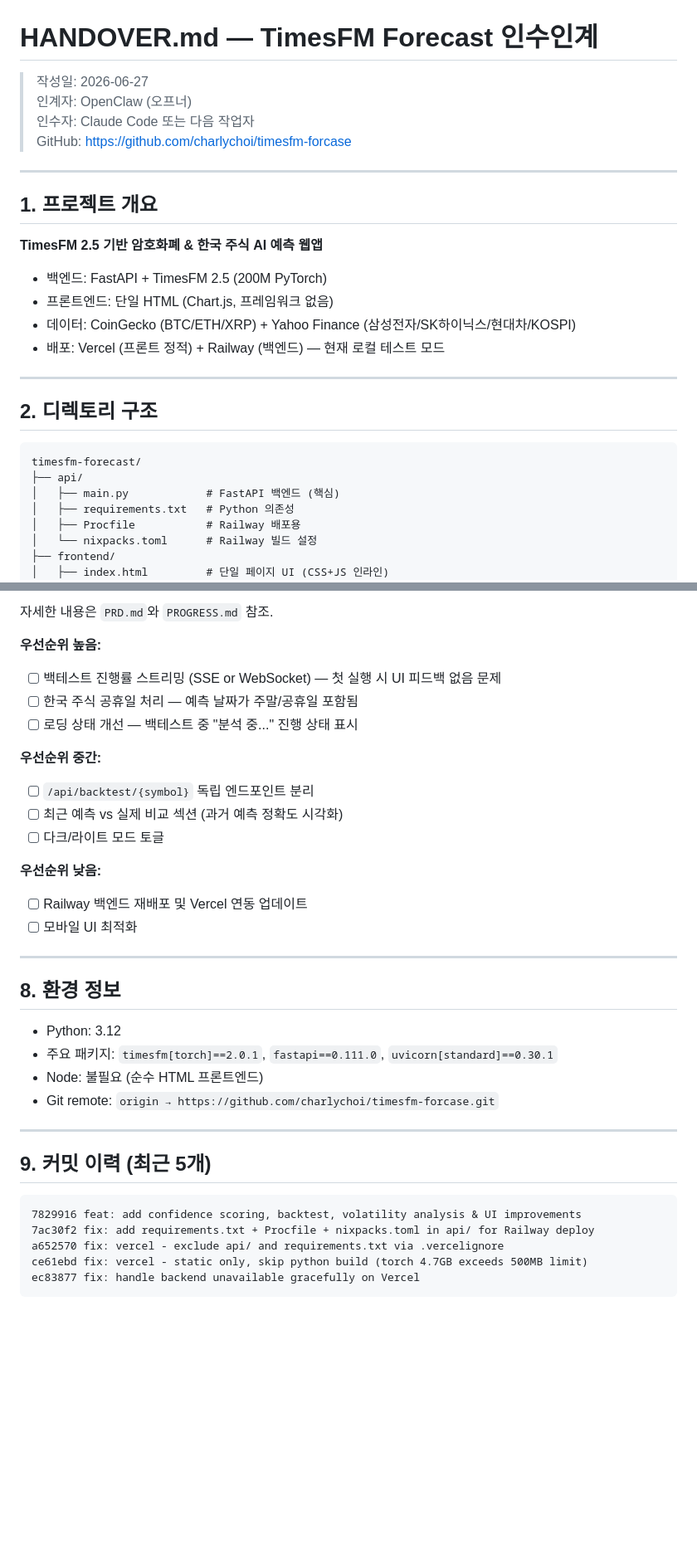
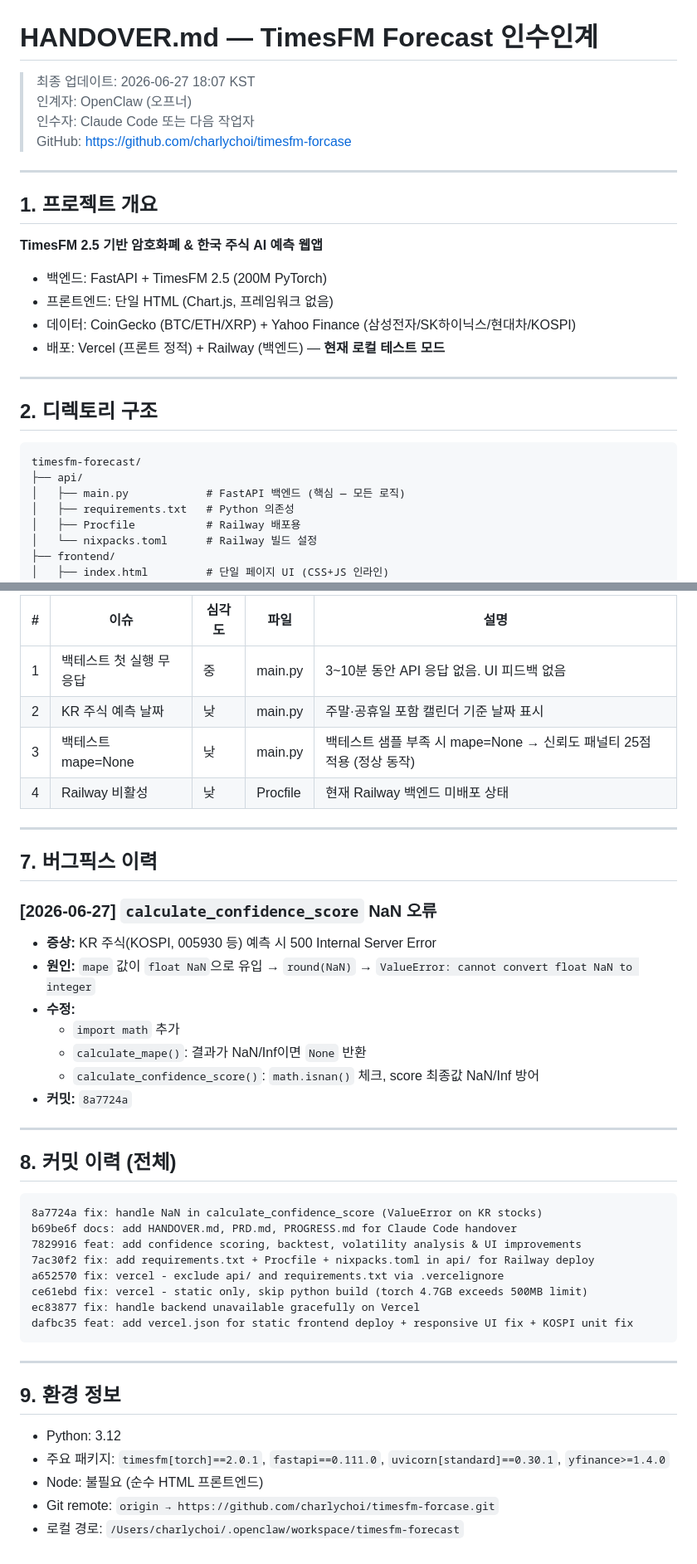
Before and after one commit to charlychoi/timesfm-forcase, a Markdown page: HANDOVER.md, 2 parts joined by grey strips. Shown at 83% size. GitHub-like rendering; blank space fills up the shorter version.

````diff
--- a/HANDOVER.md
+++ b/HANDOVER.md
@@ -1,6 +1,6 @@
 # HANDOVER.md — TimesFM Forecast 인수인계
 
-> 작성일: 2026-06-27
+> 최종 업데이트: 2026-06-27 18:07 KST
 > 인계자: OpenClaw (오프너)
 > 인수자: Claude Code 또는 다음 작업자
 > GitHub: https://github.com/charlychoi/timesfm-forcase
@@ -14,7 +14,7 @@
 - 백엔드: FastAPI + TimesFM 2.5 (200M PyTorch)
 - 프론트엔드: 단일 HTML (Chart.js, 프레임워크 없음)
 - 데이터: CoinGecko (BTC/ETH/XRP) + Yahoo Finance (삼성전자/SK하이닉스/현대차/KOSPI)
-- 배포: Vercel (프론트 정적) + Railway (백엔드) — 현재 로컬 테스트 모드
+- 배포: Vercel (프론트 정적) + Railway (백엔드) — **현재 로컬 테스트 모드**
 
 ---
 
@@ -23,7 +23,7 @@
 ```
 timesfm-forecast/
 ├── api/
-│   ├── main.py            # FastAPI 백엔드 (핵심)
+│   ├── main.py            # FastAPI 백엔드 (핵심 — 모든 로직)
 │   ├── requirements.txt   # Python 의존성
 │   ├── Procfile           # Railway 배포용
 │   └── nixpacks.toml      # Railway 빌드 설정
@@ -131,37 +173,45 @@ _backtest_cache  # 백테스트 캐시: TTL 1시간
 
-자세한 내용은 `PRD.md`와 `PROGRESS.md` 참조.
-
-**우선순위 높음:**
-- [ ] 백테스트 진행률 스트리밍 (SSE or WebSocket) — 첫 실행 시 UI 피드백 없음 문제
-- [ ] 한국 주식 공휴일 처리 — 예측 날짜가 주말/공휴일 포함됨
-- [ ] 로딩 상태 개선 — 백테스트 중 "분석 중..." 진행 상태 표시
-
-**우선순위 중간:**
-- [ ] `/api/backtest/{symbol}` 독립 엔드포인트 분리
-- [ ] 최근 예측 vs 실제 비교 섹션 (과거 예측 정확도 시각화)
-- [ ] 다크/라이트 모드 토글
-
-**우선순위 낮음:**
-- [ ] Railway 백엔드 재배포 및 Vercel 연동 업데이트
-- [ ] 모바일 UI 최적화
+| # | 이슈 | 심각도 | 파일 | 설명 |
+|---|---|---|---|---|
+| 1 | 백테스트 첫 실행 무응답 | 중 | main.py | 3~10분 동안 API 응답 없음. UI 피드백 없음 |
+| 2 | KR 주식 예측 날짜 | 낮 | main.py | 주말·공휴일 포함 캘린더 기준 날짜 표시 |
+| 3 | 백테스트 mape=None | 낮 | main.py | 백테스트 샘플 부족 시 mape=None → 신뢰도 패널티 25점 적용 (정상 동작) |
+| 4 | Railway 비활성 | 낮 | Procfile | 현재 Railway 백엔드 미배포 상태 |
 
 ---
 
-## 8. 환경 정보
+## 7. 버그픽스 이력
 
-- Python: 3.12
-- 주요 패키지: `timesfm[torch]==2.0.1`, `fastapi==0.111.0`, `uvicorn[standard]==0.30.1`
-- Node: 불필요 (순수 HTML 프론트엔드)
-- Git remote: `origin → https://github.com/charlychoi/timesfm-forcase.git`
+### [2026-06-27] `calculate_confidence_score` NaN 오류
+- **증상:** KR 주식(KOSPI, 005930 등) 예측 시 500 Internal Server Error
+- **원인:** `mape` 값이 `float NaN`으로 유입 → `round(NaN)` → `ValueError: cannot convert float NaN to integer`
+- **수정:**
+  - `import math` 추가
+  - `calculate_mape()`: 결과가 NaN/Inf이면 `None` 반환
+  - `calculate_confidence_score()`: `math.isnan()` 체크, score 최종값 NaN/Inf 방어
+- **커밋:** `8a7724a`
 
 ---
 
-## 9. 커밋 이력 (최근 5개)
+## 8. 커밋 이력 (전체)
 
 ```
+8a7724a fix: handle NaN in calculate_confidence_score (ValueError on KR stocks)
+b69be6f docs: add HANDOVER.md, PRD.md, PROGRESS.md for Claude Code handover
 7829916 feat: add confidence scoring, backtest, volatility analysis & UI improvements
 7ac30f2 fix: add requirements.txt + Procfile + nixpacks.toml in api/ for Railway deploy
 a652570 fix: vercel - exclude api/ and requirements.txt via .vercelignore
 ce61ebd fix: vercel - static only, skip python build (torch 4.7GB exceeds 500MB limit)
 ec83877 fix: handle backend unavailable gracefully on Vercel
+dafbc35 feat: add vercel.json for static frontend deploy + responsive UI fix + KOSPI unit fix
 ```
+
+---
+
+## 9. 환경 정보
+
+- Python: 3.12
+- 주요 패키지: `timesfm[torch]==2.0.1`, `fastapi==0.111.0`, `uvicorn[standard]==0.30.1`, `yfinance>=1.4.0`
+- Node: 불필요 (순수 HTML 프론트엔드)
+- Git remote: `origin → https://github.com/charlychoi/timesfm-forcase.git`
+- 로컬 경로: `/Users/charlychoi/.openclaw/workspace/timesfm-forecast`
````
Also changed, not shown: other parts of HANDOVER.md (+95 -53 lines), PRD.md (+44 -41 lines), PROGRESS.md (+95 -51 lines).
